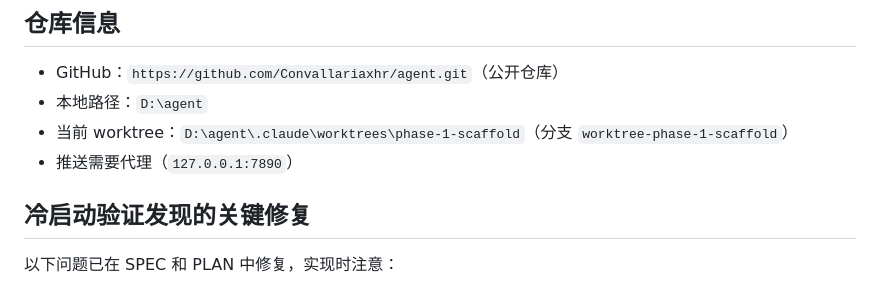
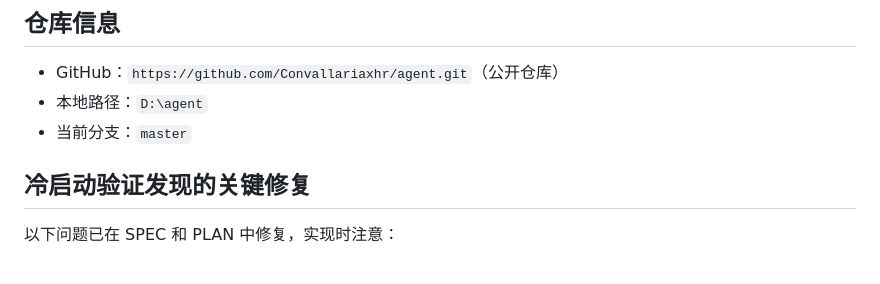
Before and after one commit to Convallariaxhr/agent, a Markdown page: CLAUDE.md, the part around the change. Drawn GitHub-style.

```diff
--- a/CLAUDE.md
+++ b/CLAUDE.md
@@ -79,8 +79,7 @@ This file provides guidance to Claude Code (claude.ai/code) when working with co
 
 - GitHub：`https://github.com/Convallariaxhr/agent.git`（公开仓库）
 - 本地路径：`D:\agent`
-- 当前 worktree：`D:\agent\.claude\worktrees\phase-1-scaffold`（分支 `worktree-phase-1-scaffold`）
-- 推送需要代理（`127.0.0.1:7890`）
+- 当前分支：`master`
 
 ## 冷启动验证发现的关键修复
 
```
Also changed, not shown: README.md (+80 -42 lines).
